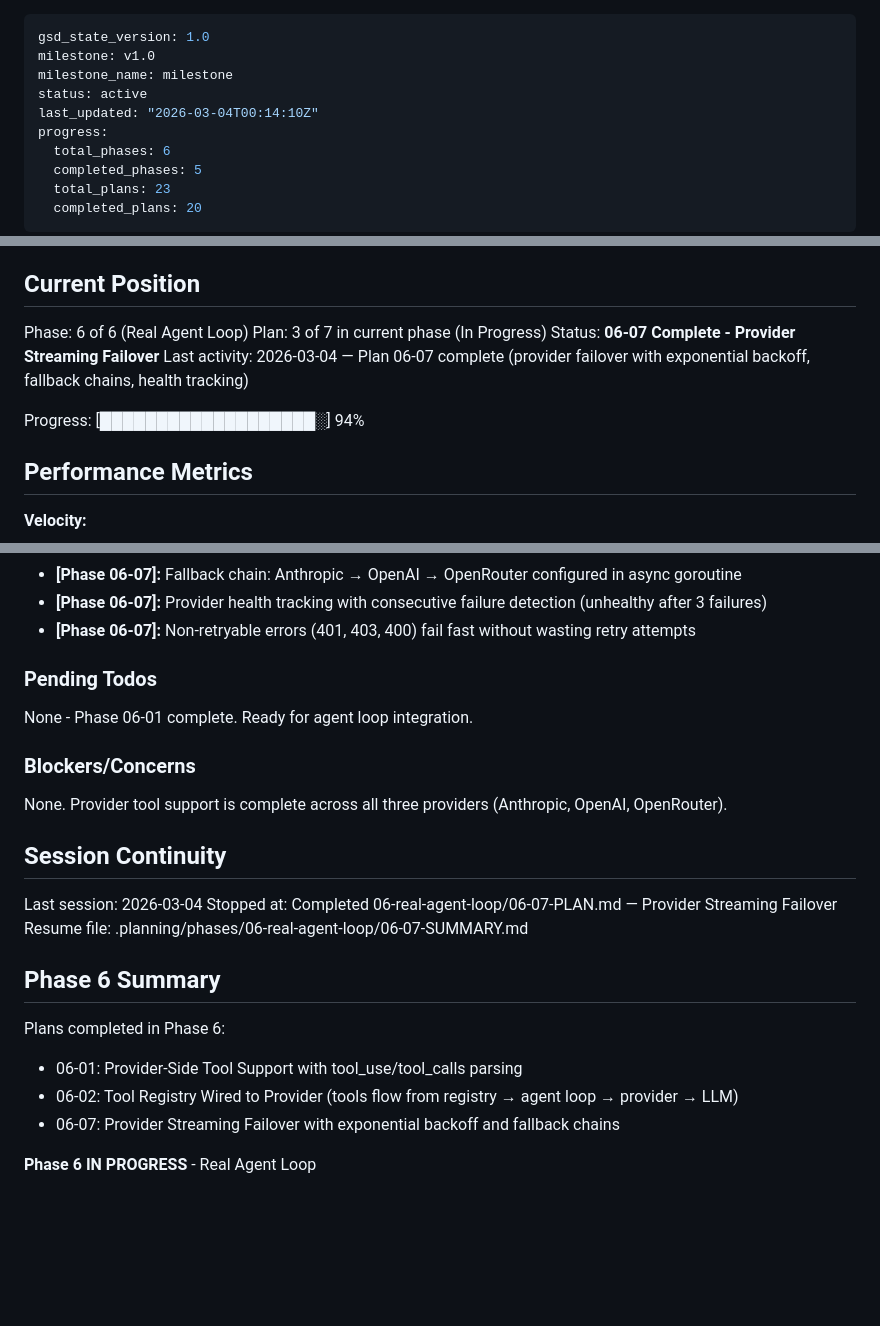
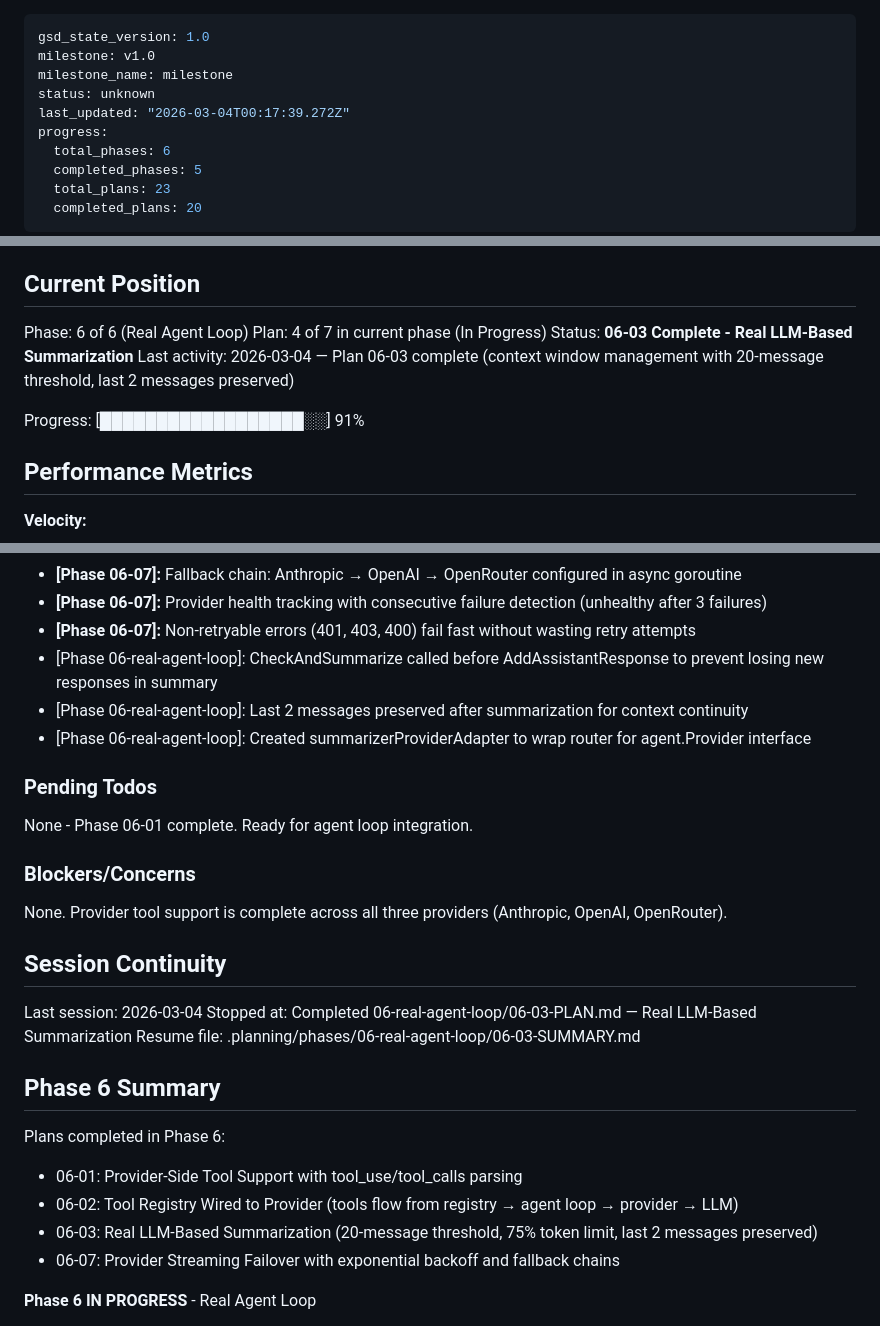
Before and after one commit to gleicon/webclaw, a Markdown page: .planning/STATE.md, 3 parts joined by grey strips. GitHub-like rendering; blank space fills up the shorter version.

Commit message:
docs(06-03): update STATE.md with plan completion and decisions

```diff
--- a/.planning/STATE.md
+++ b/.planning/STATE.md
@@ -2,8 +2,8 @@
 gsd_state_version: 1.0
 milestone: v1.0
 milestone_name: milestone
-status: active
-last_updated: "2026-03-04T00:14:10Z"
+status: unknown
+last_updated: "2026-03-04T00:17:39.272Z"
 progress:
   total_phases: 6
   completed_phases: 5
@@ -23,11 +23,11 @@ See: .planning/PROJECT.md (updated 2026-02-28)
 ## Current Position
 
 Phase: 6 of 6 (Real Agent Loop)
-Plan: 3 of 7 in current phase (In Progress)
-Status: **06-07 Complete - Provider Streaming Failover**
-Last activity: 2026-03-04 — Plan 06-07 complete (provider failover with exponential backoff, fallback chains, health tracking)
+Plan: 4 of 7 in current phase (In Progress)
+Status: **06-03 Complete - Real LLM-Based Summarization**
+Last activity: 2026-03-04 — Plan 06-03 complete (context window management with 20-message threshold, last 2 messages preserved)
 
-Progress: [███████████████████░] 94%
+Progress: [██████████████████░░] 91%
 
 ## Performance Metrics
 
@@ -124,6 +125,9 @@ Recent decisions affecting current work:
 - **[Phase 06-07]:** Fallback chain: Anthropic → OpenAI → OpenRouter configured in async goroutine
 - **[Phase 06-07]:** Provider health tracking with consecutive failure detection (unhealthy after 3 failures)
 - **[Phase 06-07]:** Non-retryable errors (401, 403, 400) fail fast without wasting retry attempts
+- [Phase 06-real-agent-loop]: CheckAndSummarize called before AddAssistantResponse to prevent losing new responses in summary
+- [Phase 06-real-agent-loop]: Last 2 messages preserved after summarization for context continuity
+- [Phase 06-real-agent-loop]: Created summarizerProviderAdapter to wrap router for agent.Provider interface
 
 ### Pending Todos
 
@@ -136,14 +140,15 @@ None. Provider tool support is complete across all three providers (Anthropic, O
 ## Session Continuity
 
 Last session: 2026-03-04
-Stopped at: Completed 06-real-agent-loop/06-07-PLAN.md — Provider Streaming Failover
-Resume file: .planning/phases/06-real-agent-loop/06-07-SUMMARY.md
+Stopped at: Completed 06-real-agent-loop/06-03-PLAN.md — Real LLM-Based Summarization
+Resume file: .planning/phases/06-real-agent-loop/06-03-SUMMARY.md
 
 ## Phase 6 Summary
 
 Plans completed in Phase 6:
 - 06-01: Provider-Side Tool Support with tool_use/tool_calls parsing
 - 06-02: Tool Registry Wired to Provider (tools flow from registry → agent loop → provider → LLM)
+- 06-03: Real LLM-Based Summarization (20-message threshold, 75% token limit, last 2 messages preserved)
 - 06-07: Provider Streaming Failover with exponential backoff and fallback chains
 
 **Phase 6 IN PROGRESS** - Real Agent Loop
```
Also changed, not shown: other parts of .planning/STATE.md (+5 -0 lines).
